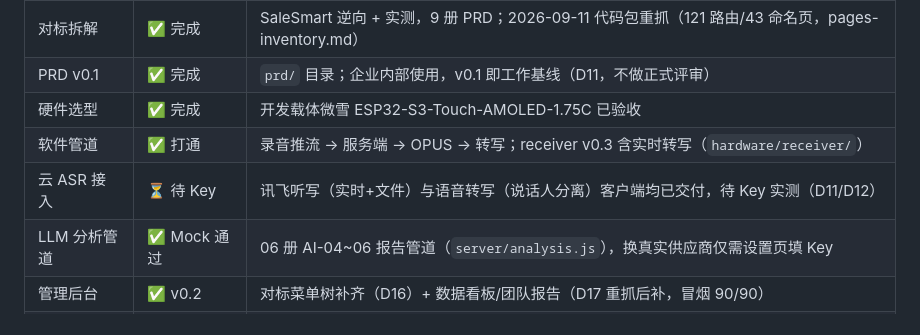
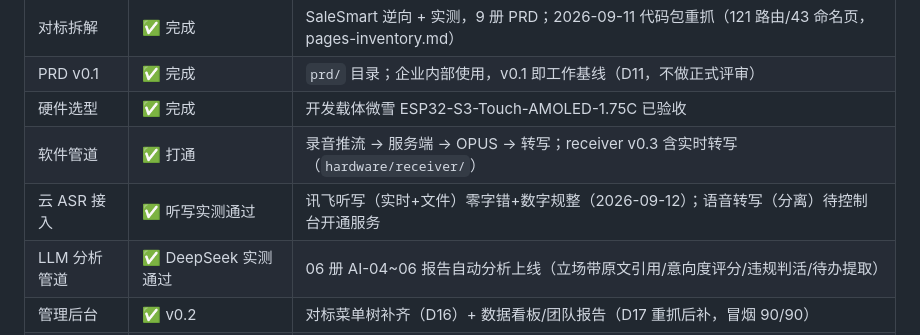
Before and after one commit to bty1987/BadgeCore, a Markdown page: README.md, the part around the change. Drawn GitHub-style.

Commit message:
DeepSeek 接入实测通过：自动分析全链路上线（立场/竞品/意向度/判活/待办）

```diff
--- a/README.md
+++ b/README.md
@@ -12,8 +12,8 @@
 | PRD v0.1 | ✅ 完成 | `prd/` 目录；企业内部使用，v0.1 即工作基线（D11，不做正式评审） |
 | 硬件选型 | ✅ 完成 | 开发载体微雪 ESP32-S3-Touch-AMOLED-1.75C 已验收 |
 | 软件管道 | ✅ 打通 | 录音推流 → 服务端 → OPUS → 转写；receiver v0.3 含实时转写（`hardware/receiver/`） |
-| 云 ASR 接入 | ⏳ 待 Key | 讯飞听写（实时+文件）与语音转写（说话人分离）客户端均已交付，待 Key 实测（D11/D12） |
-| LLM 分析管道 | ✅ Mock 通过 | 06 册 AI-04~06 报告管道（`server/analysis.js`），换真实供应商仅需设置页填 Key |
+| 云 ASR 接入 | ✅ 听写实测通过 | 讯飞听写（实时+文件）零字错+数字规整（2026-09-12）；语音转写（分离）待控制台开通服务 |
+| LLM 分析管道 | ✅ DeepSeek 实测通过 | 06 册 AI-04~06 报告自动分析上线（立场带原文引用/意向度评分/违规判活/待办提取） |
 | 管理后台 | ✅ v0.2 | 对标菜单树补齐（D16）+ 数据看板/团队报告（D17 重抓后补，冒烟 90/90） |
 | Ask AI | ✅ 简版 RAG | 关键词检索+权限过滤+来源引用（AI-08，升级路径=向量库，D14） |
 | AI 智能体 | ✅ Mock 版 | 访前准备清单（AI-10）+ 定时报告推送→站内信（AI-11），D15 |
```
Also changed, not shown: DECISIONS.md (+1 -1 lines).
